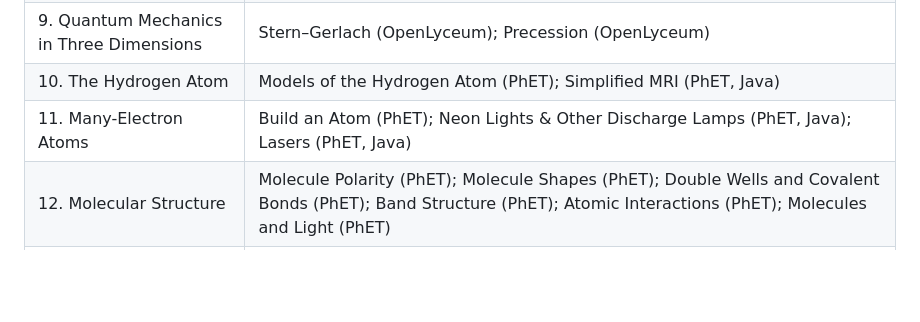
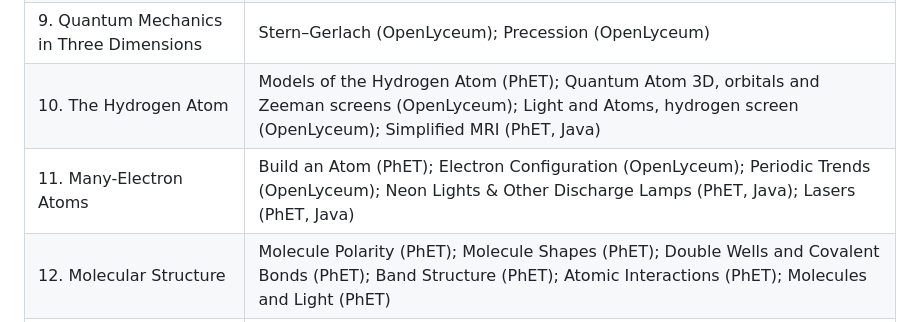
Before and after one commit to QuadriviumPress/modernPhysics, a Markdown page: SOURCES.md, the part around the change. Rendered like a GitHub page; blank space fills up the shorter version.

```diff
--- a/SOURCES.md
+++ b/SOURCES.md
@@ -112,8 +112,8 @@ attribution and receive it through that link:
 | 7. Wave Properties of Particles | Davisson–Germer (PhET, Java); Standing Waves (OpenLyceum); Quantum Wave Interference, single-particles screen (PhET); Fourier: Making Waves, wave-packet screen (PhET); Wave Composer (OpenLyceum) |
 | 8. The Schrödinger Equation | Quantum Measurement (PhET); Particle in a Box (PhET); Quantum Bound States (PhET); Bound State Superposition (PhET); Quantum Tunneling (PhET, Java) |
 | 9. Quantum Mechanics in Three Dimensions | Stern–Gerlach (OpenLyceum); Precession (OpenLyceum) |
-| 10. The Hydrogen Atom | Models of the Hydrogen Atom (PhET); Simplified MRI (PhET, Java) |
-| 11. Many-Electron Atoms | Build an Atom (PhET); Neon Lights & Other Discharge Lamps (PhET, Java); Lasers (PhET, Java) |
+| 10. The Hydrogen Atom | Models of the Hydrogen Atom (PhET); Quantum Atom 3D, orbitals and Zeeman screens (OpenLyceum); Light and Atoms, hydrogen screen (OpenLyceum); Simplified MRI (PhET, Java) |
+| 11. Many-Electron Atoms | Build an Atom (PhET); Electron Configuration (OpenLyceum); Periodic Trends (OpenLyceum); Neon Lights & Other Discharge Lamps (PhET, Java); Lasers (PhET, Java) |
 | 12. Molecular Structure | Molecule Polarity (PhET); Molecule Shapes (PhET); Double Wells and Covalent Bonds (PhET); Band Structure (PhET); Atomic Interactions (PhET); Molecules and Light (PhET) |
 | 13. Nuclear Physics | Isotopes and Atomic Mass (PhET); Rutherford Scattering (PhET); Radioactive Dating Game (PhET, Java); Alpha Decay (PhET); Build a Nucleus (PhET); Nuclear Fission (PhET, Java) |
 | 14. Elementary Particles and the Standard Model | Beta Decay (PhET) |
```
Also changed, not shown: chapters/ch-10-the-hydrogen-atom.md (+25 -2 lines), chapters/ch-11-many-electron-atoms.md (+17 -1 lines).
